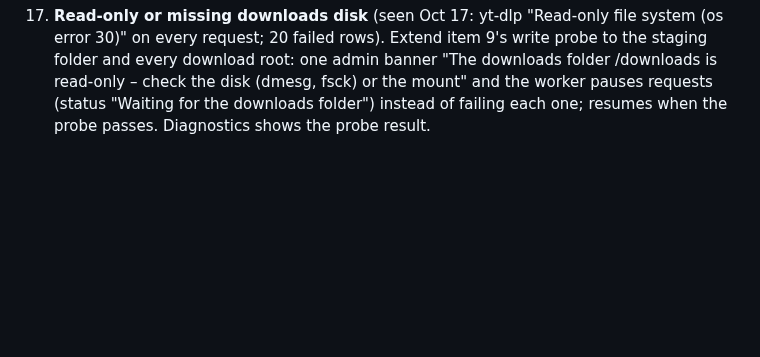
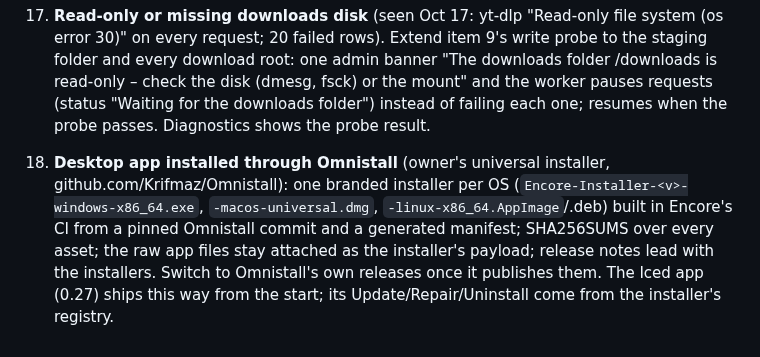
Before and after one commit to Krifmaz/Encore, a Markdown page: docs/backlog/2026-10-rewrite.md, the part around the change. GitHub-like rendering; blank space fills up the shorter version.

Commit message:
Backlog: desktop app through Omnistall
Co-Authored-By: Claude Fable 5.1 <noreply@anthropic.com>
Claude-Session: https://claude.ai/code/session_01KPkvz4BvoSGLUmWDJ9cpK1

```diff
--- a/docs/backlog/2026-10-rewrite.md
+++ b/docs/backlog/2026-10-rewrite.md
@@ -146,3 +146,9 @@ Nothing here is started until the owner says "go".
     one admin banner "The downloads folder /downloads is read-only – check the disk (dmesg, fsck) or the
     mount" and the worker pauses requests (status "Waiting for the downloads folder") instead of failing each
     one; resumes when the probe passes. Diagnostics shows the probe result.
+18. **Desktop app installed through Omnistall** (owner's universal installer, github.com/Krifmaz/Omnistall):
+    one branded installer per OS (`Encore-Installer-<v>-windows-x86_64.exe`, `-macos-universal.dmg`,
+    `-linux-x86_64.AppImage`/.deb) built in Encore's CI from a pinned Omnistall commit and a generated manifest;
+    SHA256SUMS over every asset; the raw app files stay attached as the installer's payload; release notes lead
+    with the installers. Switch to Omnistall's own releases once it publishes them. The Iced app (0.27) ships
+    this way from the start; its Update/Repair/Uninstall come from the installer's registry.
```
